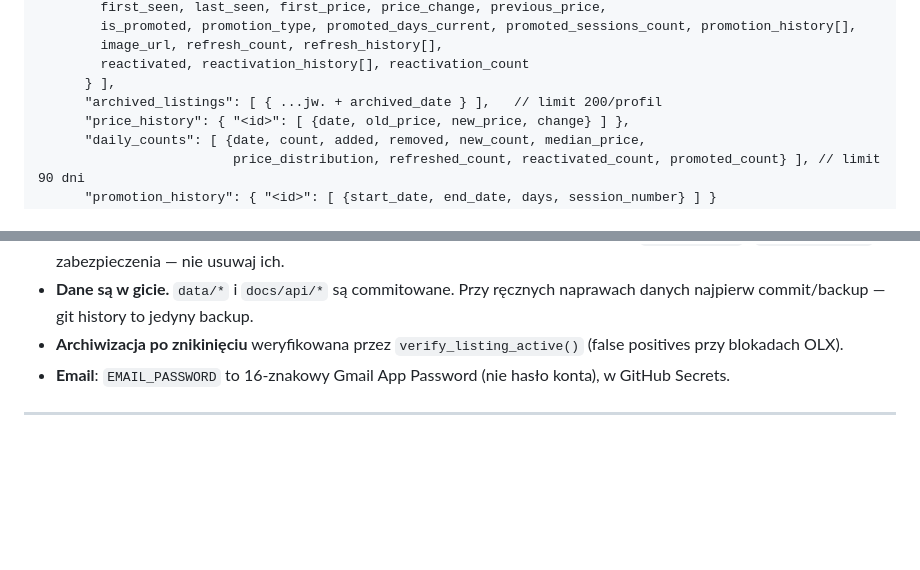
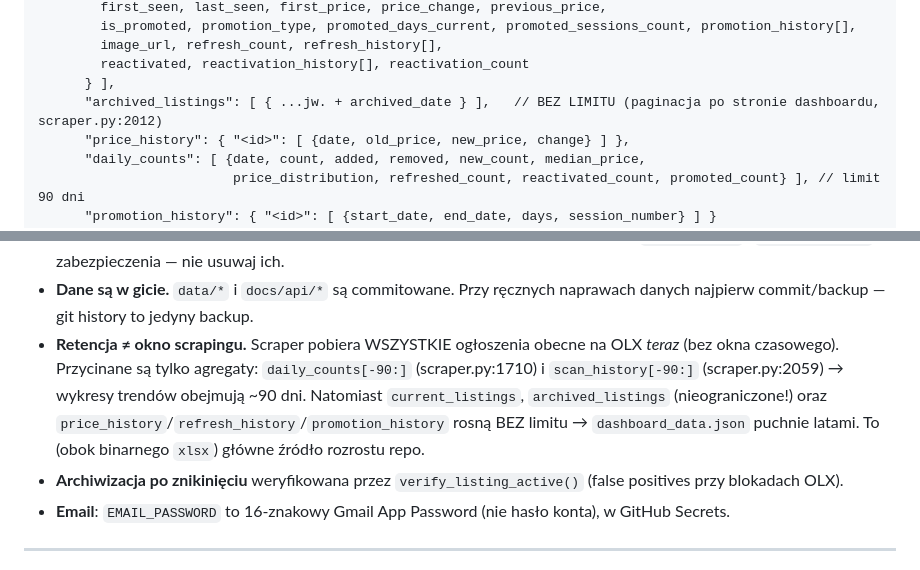
Before and after one commit to Bonaventura-EW/SZPERACZ, a Markdown page: CLAUDE.md, 2 parts joined by grey strips. Drawn GitHub-style; blank space fills up the shorter version.

Commit message:
CLAUDE.md: popraw retencję danych (archiwum nieograniczone, nie 200) + gotcha o scrapingu vs retencji

```diff
--- a/CLAUDE.md
+++ b/CLAUDE.md
@@ -116,7 +116,7 @@ CHANGELOG.md (pełna historia zmian) + raporty napraw (NAPRAWA_*, ROOT_CAUSE_RAP
         image_url, refresh_count, refresh_history[],
         reactivated, reactivation_history[], reactivation_count
       } ],
-      "archived_listings": [ { ...jw. + archived_date } ],   // limit 200/profil
+      "archived_listings": [ { ...jw. + archived_date } ],   // BEZ LIMITU (paginacja po stronie dashboardu, scraper.py:2012)
       "price_history": { "<id>": [ {date, old_price, new_price, change} ] },
       "daily_counts": [ {date, count, added, removed, new_count, median_price,
                          price_distribution, refreshed_count, reactivated_count, promoted_count} ], // limit 90 dni
@@ -172,6 +172,11 @@ Brak testów automatycznych i lintera w repo — weryfikacja przez `--scan`/`--s
   i `keep-alive.yml` to zabezpieczenia — nie usuwaj ich.
 - **Dane są w gicie.** `data/*` i `docs/api/*` są commitowane. Przy ręcznych naprawach danych
   najpierw commit/backup — git history to jedyny backup.
+- **Retencja ≠ okno scrapingu.** Scraper pobiera WSZYSTKIE ogłoszenia obecne na OLX *teraz* (bez okna
+  czasowego). Przycinane są tylko agregaty: `daily_counts[-90:]` (scraper.py:1710) i `scan_history[-90:]`
+  (scraper.py:2059) → wykresy trendów obejmują ~90 dni. Natomiast `current_listings`, `archived_listings`
+  (nieograniczone!) oraz `price_history`/`refresh_history`/`promotion_history` rosną BEZ limitu → `dashboard_data.json`
+  puchnie latami. To (obok binarnego `xlsx`) główne źródło rozrostu repo.
 - **Archiwizacja po znikinięciu** weryfikowana przez `verify_listing_active()` (false positives przy blokadach OLX).
 - **Email**: `EMAIL_PASSWORD` to 16-znakowy Gmail App Password (nie hasło konta), w GitHub Secrets.
 
```
